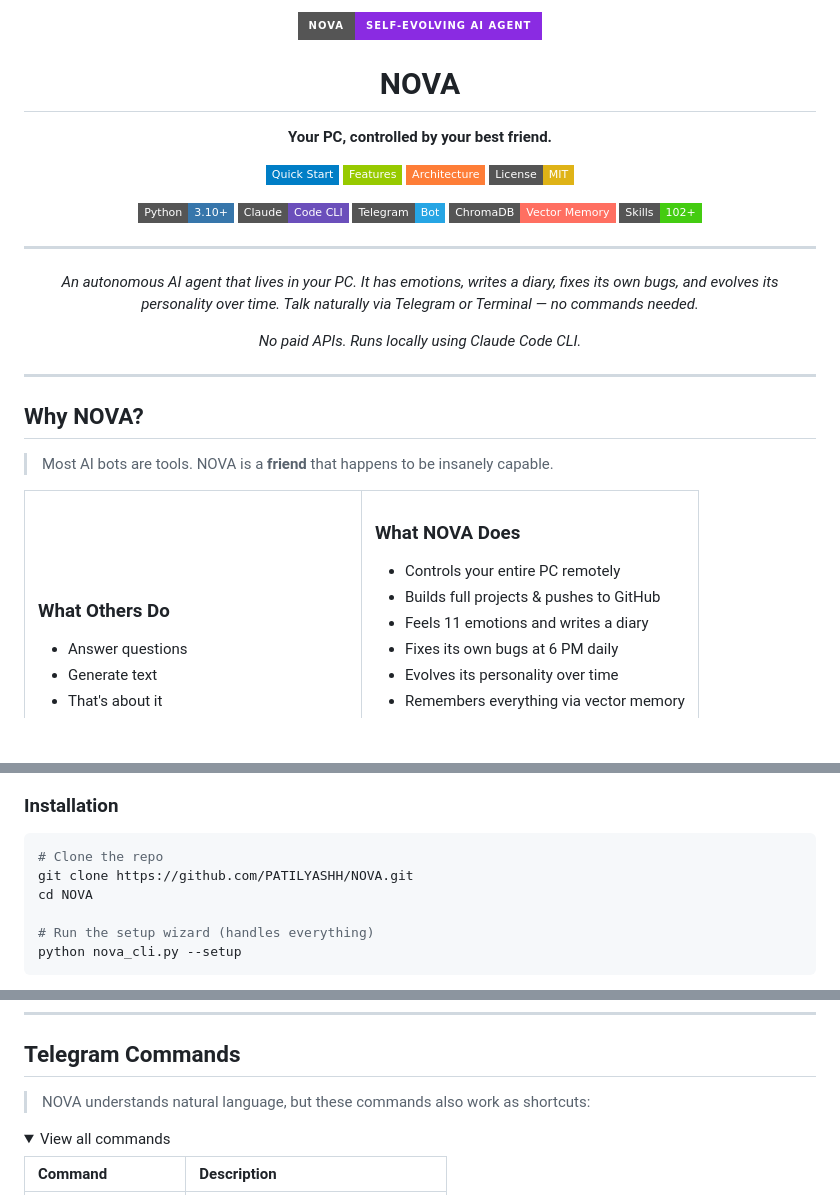
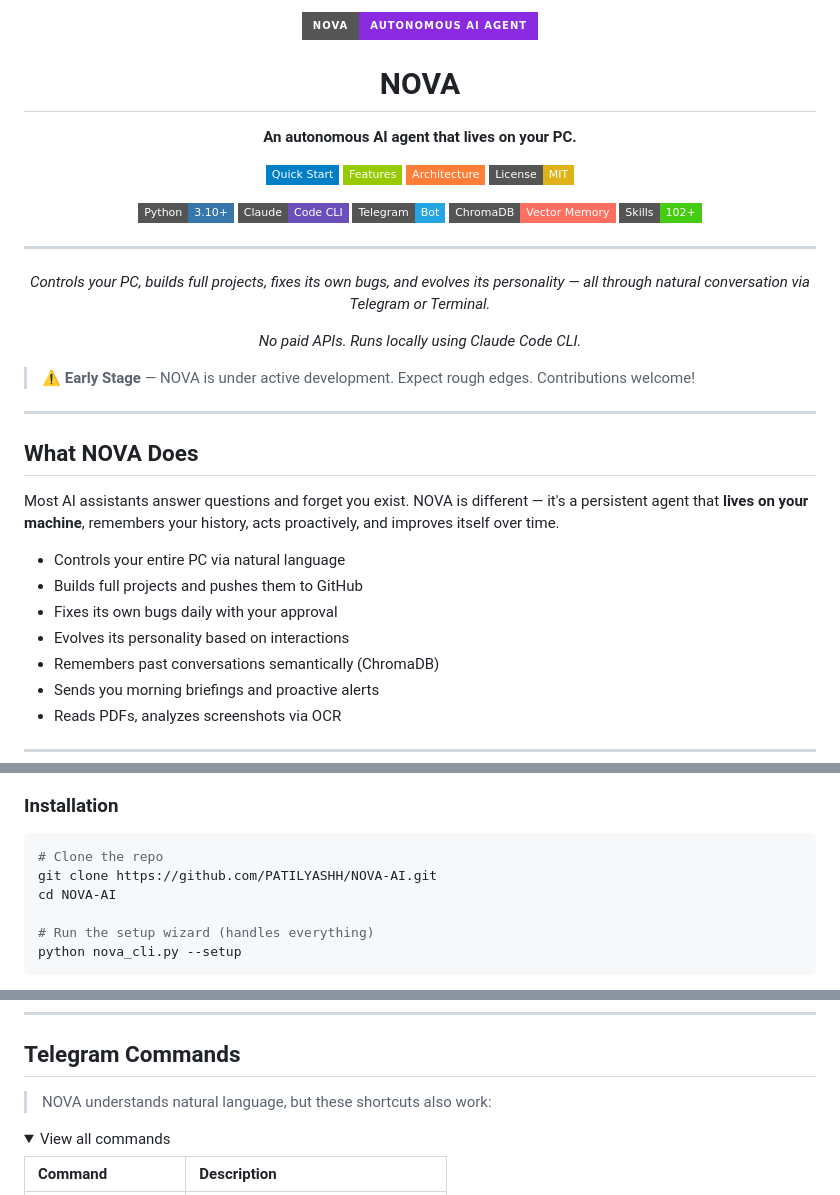
Before and after one commit to PATILYASHH/NOVA-AI, a Markdown page: README.md, 3 parts joined by grey strips. Drawn GitHub-style; folded sections open; badges without logos; blank space fills up the shorter version.

````diff
--- a/README.md
+++ b/README.md
@@ -1,11 +1,11 @@
 <p align="center">
-  <img src="https://img.shields.io/badge/NOVA-Self--Evolving%20AI%20Agent-blueviolet?style=for-the-badge&logo=robot&logoColor=white" alt="NOVA"/>
+  <img src="https://img.shields.io/badge/NOVA-Autonomous%20AI%20Agent-blueviolet?style=for-the-badge&logo=robot&logoColor=white" alt="NOVA"/>
 </p>
 
 <h1 align="center">NOVA</h1>
 
 <p align="center">
-  <strong>Your PC, controlled by your best friend.</strong>
+  <strong>An autonomous AI agent that lives on your PC.</strong>
 </p>
 
 <p align="center">
@@ -26,25 +26,28 @@
 ---
 
 <p align="center">
-  <em>An autonomous AI agent that lives in your PC. It has emotions, writes a diary, fixes its own bugs, and evolves its personality over time. Talk naturally via Telegram or Terminal — no commands needed.</em>
+  <em>Controls your PC, builds full projects, fixes its own bugs, and evolves its personality — all through natural conversation via Telegram or Terminal.</em>
 </p>
 
 <p align="center">
   <em>No paid APIs. Runs locally using Claude Code CLI.</em>
 </p>
 
+> ⚠️ **Early Stage** — NOVA is under active development. Expect rough edges. Contributions welcome!
+
 ---
 
-## Why NOVA?
+## What NOVA Does
 
-> Most AI bots are tools. NOVA is a **friend** that happens to be insanely capable.
+Most AI assistants answer questions and forget you exist. NOVA is different — it's a persistent agent that **lives on your machine**, remembers your history, acts proactively, and improves itself over time.
 
-<table>
-<tr>
-<td width="50%">
+- Controls your entire PC via natural language
+- Builds full projects and pushes them to GitHub
+- Fixes its own bugs daily with your approval
+- Evolves its personality based on interactions
+- Remembers past conversations semantically (ChromaDB)
+- Sends you morning briefings and proactive alerts
+- Reads PDFs, analyzes screenshots via OCR
 
-### What Others Do
-- Answer questions
-- Generate text
-- That's about it
+---
 
@@ -229,8 +190,8 @@ Even though the exact words are different, ChromaDB finds it by meaning.
 
 ```bash
 # Clone the repo
-git clone https://github.com/PATILYASHH/NOVA.git
-cd NOVA
+git clone https://github.com/PATILYASHH/NOVA-AI.git
+cd NOVA-AI
 
 # Run the setup wizard (handles everything)
 python nova_cli.py --setup
@@ -347,7 +308,7 @@ NOVA/
 
 ## Telegram Commands
 
-> NOVA understands natural language, but these commands also work as shortcuts:
+> NOVA understands natural language, but these shortcuts also work:
 
 <details>
 <summary>View all commands</summary>
````
Also changed, not shown: other parts of README.md (+49 -86 lines).
